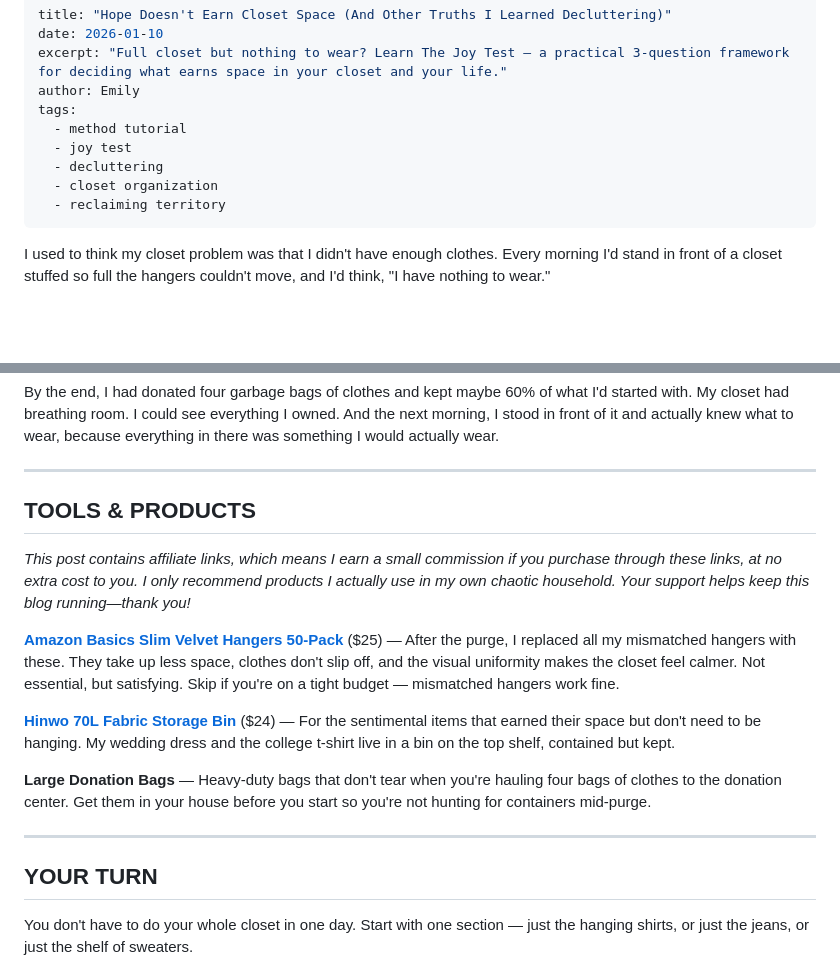
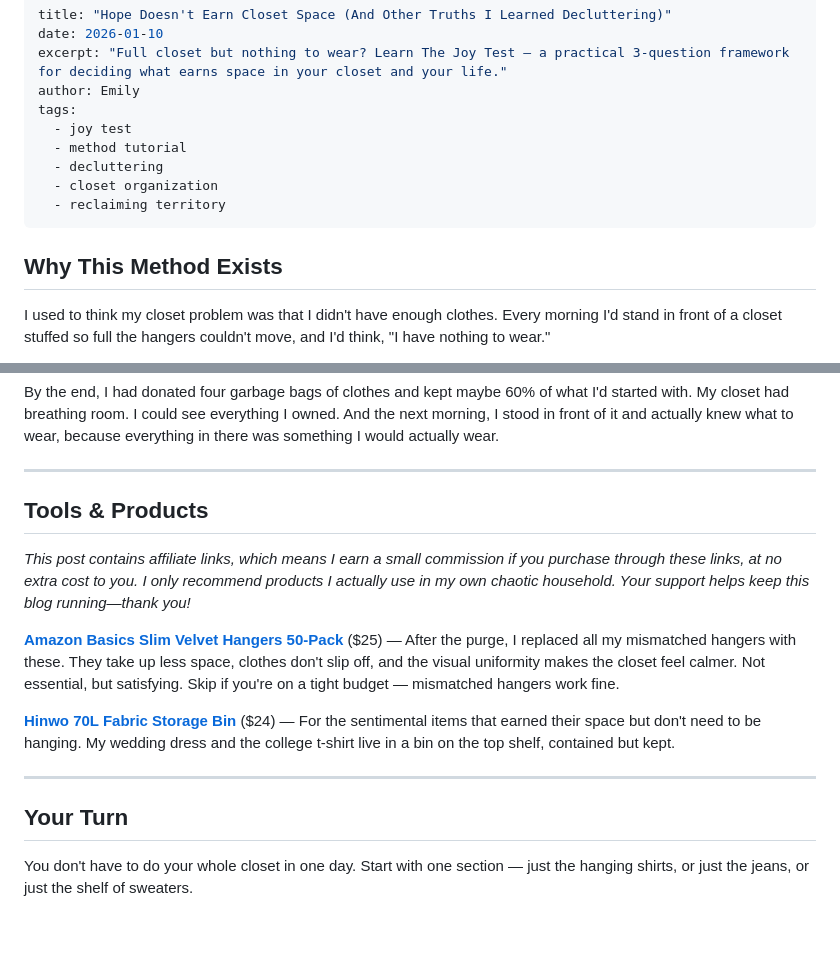
Before and after one commit to mrmicaiah/systems-under-siege, a Markdown page: src/posts/hope-doesn-t-earn-closet-space-and-other-truths-i-learned-de.md, 2 parts joined by grey strips. GitHub-like rendering; blank space fills up the shorter version.

Commit message:
Publish: src/posts/hope-doesn-t-earn-closet-space-and-other-truths-i-learned-de.md

```diff
--- a/src/posts/hope-doesn-t-earn-closet-space-and-other-truths-i-learned-de.md
+++ b/src/posts/hope-doesn-t-earn-closet-space-and-other-truths-i-learned-de.md
@@ -4,12 +4,14 @@ date: 2026-01-10
 excerpt: "Full closet but nothing to wear? Learn The Joy Test — a practical 3-question framework for deciding what earns space in your closet and your life."
 author: Emily
 tags:
+  - joy test
   - method tutorial
-  - joy test
   - decluttering
   - closet organization
   - reclaiming territory
 ---
+
+## Why This Method Exists
 
 I used to think my closet problem was that I didn't have enough clothes. Every morning I'd stand in front of a closet stuffed so full the hangers couldn't move, and I'd think, "I have nothing to wear."
 
@@ -94,7 +96,7 @@ By the end, I had donated four garbage bags of clothes and kept maybe 60% of wha
 
 ---
 
-## TOOLS & PRODUCTS
+## Tools & Products
 
 *This post contains affiliate links, which means I earn a small commission if you purchase through these links, at no extra cost to you. I only recommend products I actually use in my own chaotic household. Your support helps keep this blog running—thank you!*
 
@@ -102,11 +104,9 @@ By the end, I had donated four garbage bags of clothes and kept maybe 60% of wha
 
 **[Hinwo 70L Fabric Storage Bin](https://www.amazon.com/Hinwo-Capacity-Rectangle-Organizer-Waterproof/dp/B08F3HB8H5?tag=untitledpub03-20)** ($24) — For the sentimental items that earned their space but don't need to be hanging. My wedding dress and the college t-shirt live in a bin on the top shelf, contained but kept.
 
-**Large Donation Bags** — Heavy-duty bags that don't tear when you're hauling four bags of clothes to the donation center. Get them in your house before you start so you're not hunting for containers mid-purge.
-
 ---
 
-## YOUR TURN
+## Your Turn
 
 You don't have to do your whole closet in one day. Start with one section — just the hanging shirts, or just the jeans, or just the shelf of sweaters.
 
```
Also changed, not shown: other parts of src/posts/hope-doesn-t-earn-closet-space-and-other-truths-i-learned-de.md (+3 -3 lines).
